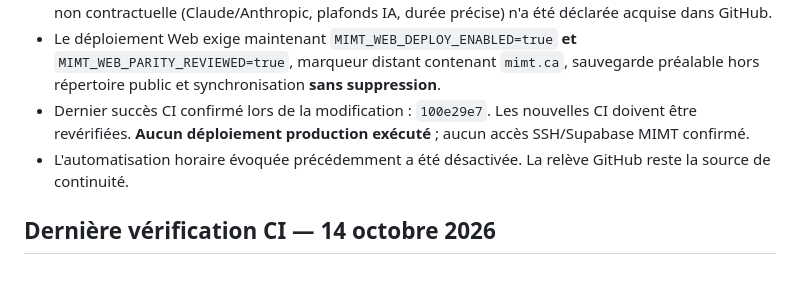
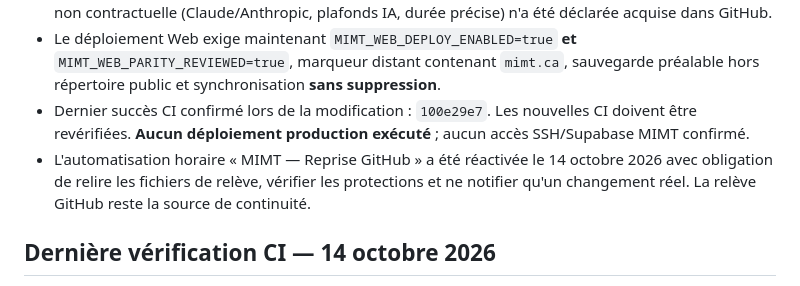
Before and after one commit to takatakca/mimt, a Markdown page: docs/PROJECT_STATUS.md, the part around the change. GitHub-like rendering.

Commit message:
docs(handoff): record authorized hourly MIMT resumption re-enabled

```diff
--- a/docs/PROJECT_STATUS.md
+++ b/docs/PROJECT_STATUS.md
@@ -41,7 +41,7 @@ Reprise externe programmée chaque heure le 2026-10-14, intitulée « MIMT — R
 - Les contenus IA et comparateur ont été améliorés, mais aucune caractéristique commerciale encore non contractuelle (Claude/Anthropic, plafonds IA, durée précise) n'a été déclarée acquise dans GitHub.
 - Le déploiement Web exige maintenant `MIMT_WEB_DEPLOY_ENABLED=true` **et** `MIMT_WEB_PARITY_REVIEWED=true`, marqueur distant contenant `mimt.ca`, sauvegarde préalable hors répertoire public et synchronisation **sans suppression**.
 - Dernier succès CI confirmé lors de la modification : `100e29e7`. Les nouvelles CI doivent être revérifiées. **Aucun déploiement production exécuté** ; aucun accès SSH/Supabase MIMT confirmé.
-- L'automatisation horaire évoquée précédemment a été désactivée. La relève GitHub reste la source de continuité.
+- L'automatisation horaire « MIMT — Reprise GitHub » a été réactivée le 14 octobre 2026 avec obligation de relire les fichiers de relève, vérifier les protections et ne notifier qu'un changement réel. La relève GitHub reste la source de continuité.
 
 ## Dernière vérification CI — 14 octobre 2026
 
```
Also changed, not shown: docs/AGENT_HANDOFF.md (+1 -1 lines).
